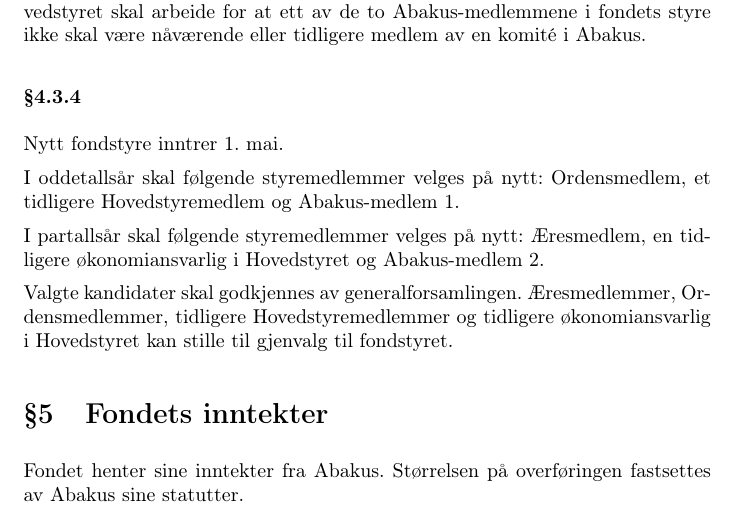
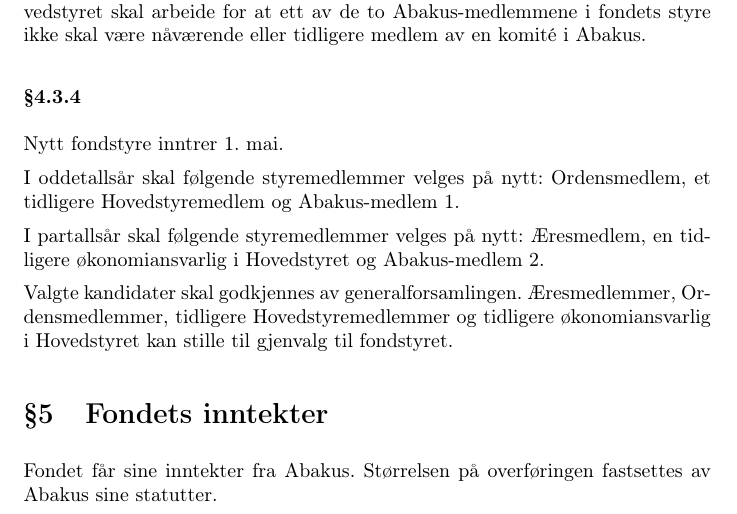
Before and after one commit to abakus-ntnu/statutter, a LaTeX document (fond-statutter.tex, which reads fond-statutter/05-inntekter.tex): part of page 4 of 7, cut so that both start at the same text. Compiled offline with pdfLaTeX.

Commit message:
§5 formulering

```diff
--- a/fond-statutter/05-inntekter.tex
+++ b/fond-statutter/05-inntekter.tex
@@ -1,4 +1,4 @@
 \section{Fondets inntekter}
-Fondet henter sine inntekter fra Abakus. Størrelsen
+Fondet får sine inntekter fra Abakus. Størrelsen
 på overføringen fastsettes av Abakus
 sine statutter.
```
